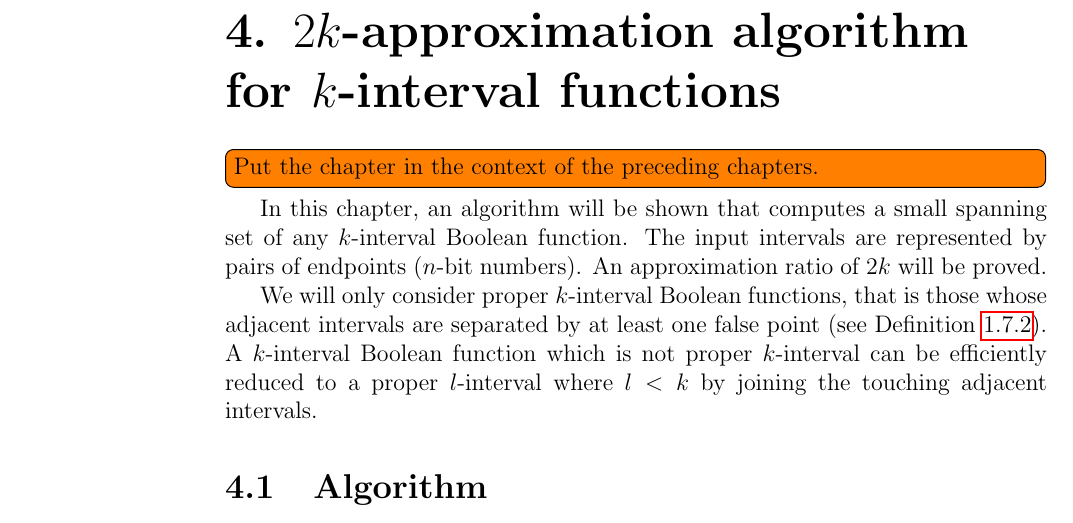
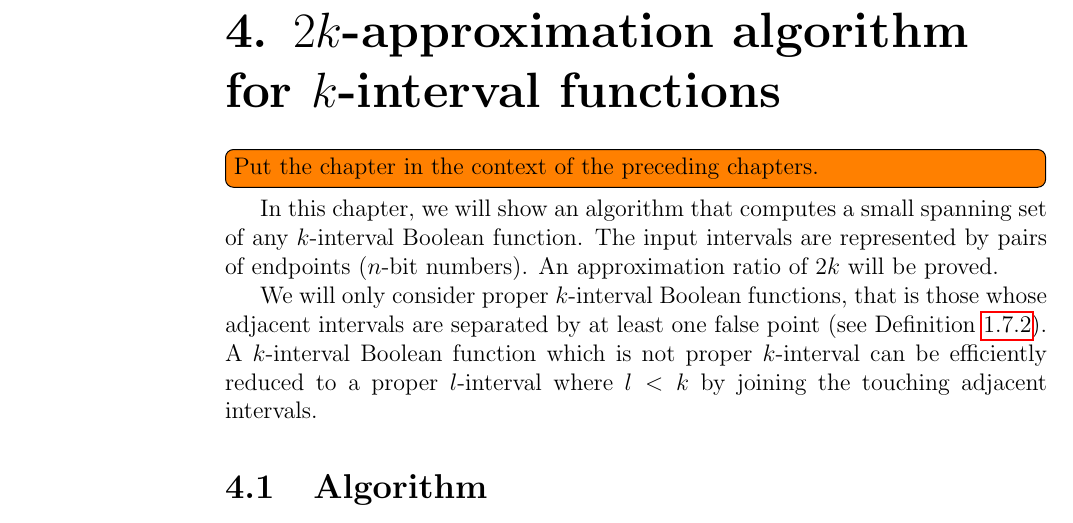
Before and after one commit to filipbartek/ibf, a LaTeX thesis (thesis.tex, which reads thesis/2kapprox.tex): part of page 26 of 36, cut so that both start at the same text. Compiled offline with pdfLaTeX.

Commit message:
2kapprox: we will show > will be shown

```diff
--- a/thesis/2kapprox.tex
+++ b/thesis/2kapprox.tex
@@ -5,7 +5,7 @@ for \texorpdfstring{$k$}{k}-interval functions}
 \todo[inline]{Put the chapter in the context of the preceding chapters.}
 
 In this chapter,
-an algorithm will be shown that computes
+we will show an algorithm that computes
 a small spanning set
 of any $k$-interval Boolean function.
 The input intervals are represented by pairs of endpoints
```
